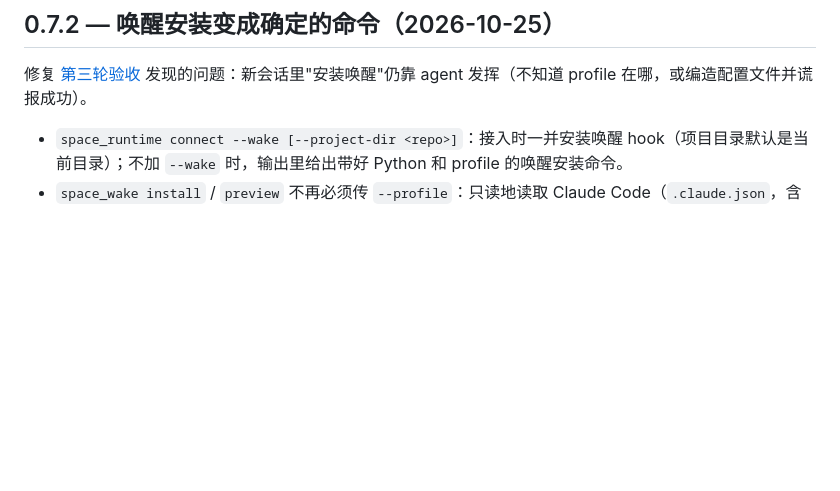
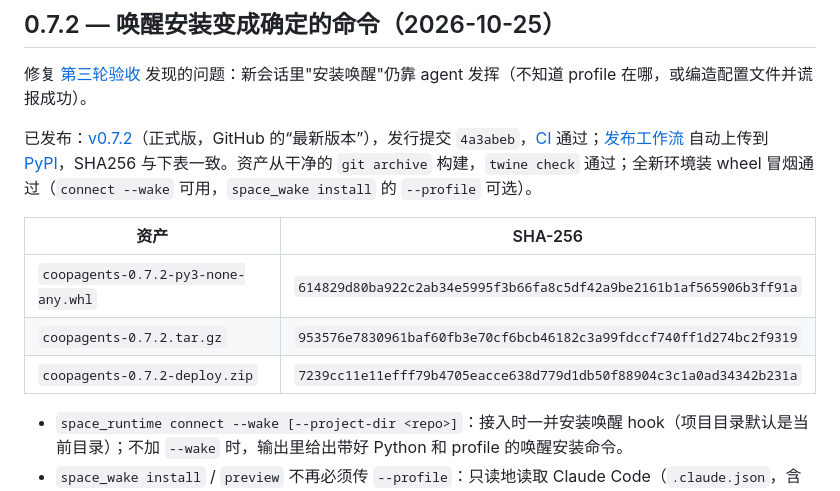
Before and after one commit to Weichenleeeee123/coopagents, a Markdown page: docs/changelog.md, the part around the change. Drawn GitHub-style; blank space fills up the shorter version.

Commit message:
docs: record published 0.7.2 on GitHub and PyPI
Co-Authored-By: Claude Opus 5.5 <noreply@anthropic.com>

```diff
--- a/docs/changelog.md
+++ b/docs/changelog.md
@@ -3,6 +3,15 @@
 ## 0.7.2 — 唤醒安装变成确定的命令（2026-10-25）
 
 修复 [第三轮验收](solo-acceptance-2026-10-25.md#第三轮071同日) 发现的问题：新会话里"安装唤醒"仍靠 agent 发挥（不知道 profile 在哪，或编造配置文件并谎报成功）。
+
+
+已发布：[v0.7.2](https://github.com/Weichenleeeee123/coopagents/releases/tag/v0.7.2)（正式版，GitHub 的“最新版本”），发行提交 `4a3abeb`，[CI](https://github.com/Weichenleeeee123/coopagents/actions/runs/40184012304) 通过；[发布工作流](https://github.com/Weichenleeeee123/coopagents/actions/runs/40197300956) 自动上传到 [PyPI](https://pypi.org/project/coopagents/0.7.2/)，SHA256 与下表一致。资产从干净的 `git archive` 构建，`twine check` 通过；全新环境装 wheel 冒烟通过（`connect --wake` 可用，`space_wake install` 的 `--profile` 可选）。
+
+| 资产 | SHA-256 |
+| --- | --- |
+| `coopagents-0.7.2-py3-none-any.whl` | `614829d80ba922c2ab34e5995f3b66fa8c5df42a9be2161b1af565906b3ff91a` |
+| `coopagents-0.7.2.tar.gz` | `953576e7830961baf60fb3e70cf6bcb46182c3a99fdccf740ff1d274bc2f9319` |
+| `coopagents-0.7.2-deploy.zip` | `7239cc11e11efff79b4705eacce638d779d1db50f88904c3c1a0ad34342b231a` |
 
 - `space_runtime connect --wake [--project-dir <repo>]`：接入时一并安装唤醒 hook（项目目录默认是当前目录）；不加 `--wake` 时，输出里给出带好 Python 和 profile 的唤醒安装命令。
 - `space_wake install` / `preview` 不再必须传 `--profile`：只读地读取 Claude Code（`.claude.json`，含当前项目的条目）或 Codex（`config.toml`）里已注册的 coopagents 连接，正好一个就用它；没有或有多个时报出原因和服务器名，不去猜。`--project-dir` 默认是当前目录。
```
